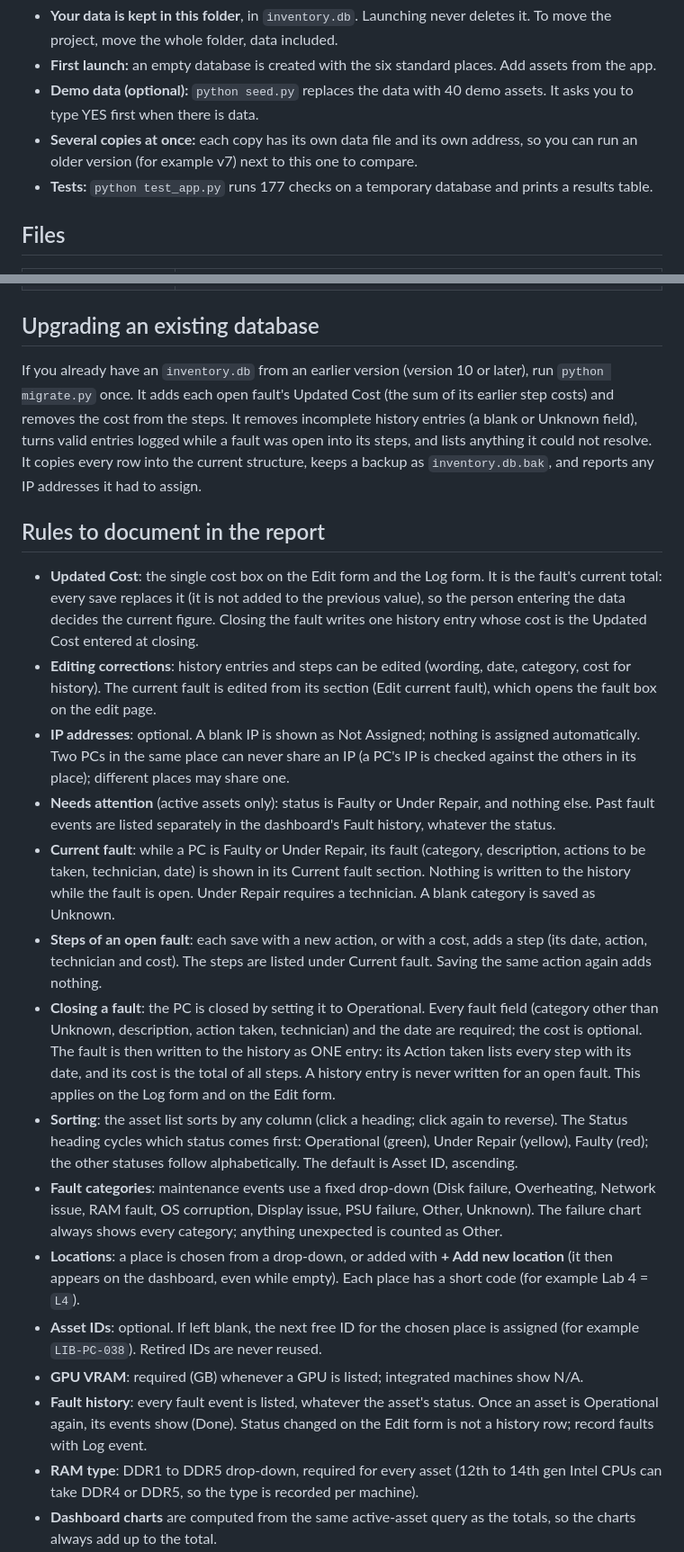
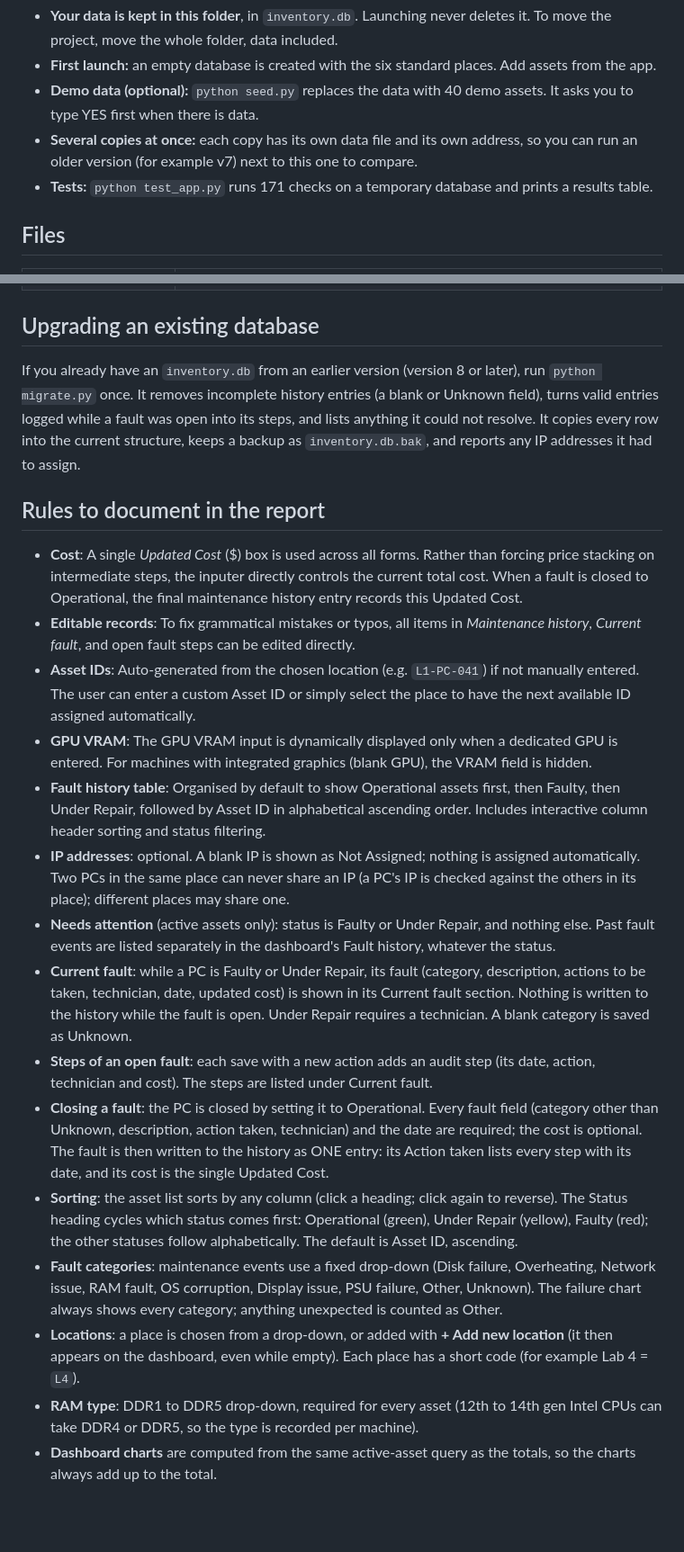
Before and after one commit to AbdurRauf-01/ef101-p11, a Markdown page: README.md, 2 parts joined by grey strips. Shown at 90% size. GitHub-like rendering; blank space fills up the shorter version.

```diff
--- a/README.md
+++ b/README.md
@@ -13,7 +13,7 @@ The app prints its address (http://127.0.0.1:5000, or the next free port if 5000
 - **First launch:** an empty database is created with the six standard places. Add assets from the app.
 - **Demo data (optional):** `python seed.py` replaces the data with 40 demo assets. It asks you to type YES first when there is data.
 - **Several copies at once:** each copy has its own data file and its own address, so you can run an older version (for example v7) next to this one to compare.
-- **Tests:** `python test_app.py` runs 177 checks on a temporary database and prints a results table.
+- **Tests:** `python test_app.py` runs 171 checks on a temporary database and prints a results table.
 
 ## Files
 | File | Purpose |
@@ -28,22 +28,22 @@ The app prints its address (http://127.0.0.1:5000, or the next free port if 5000
 | `templates/`, `static/` | HTML (Jinja) pages and the stylesheet |
 
 ## Upgrading an existing database
-If you already have an `inventory.db` from an earlier version (version 10 or later), run `python migrate.py` once. It adds each open fault's Updated Cost (the sum of its earlier step costs) and removes the cost from the steps. It removes incomplete history entries (a blank or Unknown field), turns valid entries logged while a fault was open into its steps, and lists anything it could not resolve. It copies every row into the current structure, keeps a backup as `inventory.db.bak`, and reports any IP addresses it had to assign.
+If you already have an `inventory.db` from an earlier version (version 8 or later), run `python migrate.py` once. It removes incomplete history entries (a blank or Unknown field), turns valid entries logged while a fault was open into its steps, and lists anything it could not resolve. It copies every row into the current structure, keeps a backup as `inventory.db.bak`, and reports any IP addresses it had to assign.
 
 ## Rules to document in the report
-- **Updated Cost**: the single cost box on the Edit form and the Log form. It is the fault's current total: every save replaces it (it is not added to the previous value), so the person entering the data decides the current figure. Closing the fault writes one history entry whose cost is the Updated Cost entered at closing.
-- **Editing corrections**: history entries and steps can be edited (wording, date, category, cost for history). The current fault is edited from its section (Edit current fault), which opens the fault box on the edit page.
+- **Cost**: A single *Updated Cost* ($) box is used across all forms. Rather than forcing price stacking on intermediate steps, the inputer directly controls the current total cost. When a fault is closed to Operational, the final maintenance history entry records this Updated Cost.
+- **Editable records**: To fix grammatical mistakes or typos, all items in *Maintenance history*, *Current fault*, and open fault steps can be edited directly.
+- **Asset IDs**: Auto-generated from the chosen location (e.g. `L1-PC-041`) if not manually entered. The user can enter a custom Asset ID or simply select the place to have the next available ID assigned automatically.
+- **GPU VRAM**: The GPU VRAM input is dynamically displayed only when a dedicated GPU is entered. For machines with integrated graphics (blank GPU), the VRAM field is hidden.
+- **Fault history table**: Organised by default to show Operational assets first, then Faulty, then Under Repair, followed by Asset ID in alphabetical ascending order. Includes interactive column header sorting and status filtering.
 - **IP addresses**: optional. A blank IP is shown as Not Assigned; nothing is assigned automatically. Two PCs in the same place can never share an IP (a PC's IP is checked against the others in its place); different places may share one.
 - **Needs attention** (active assets only): status is Faulty or Under Repair, and nothing else. Past fault events are listed separately in the dashboard's Fault history, whatever the status.
-- **Current fault**: while a PC is Faulty or Under Repair, its fault (category, description, actions to be taken, technician, date) is shown in its Current fault section. Nothing is written to the history while the fault is open. Under Repair requires a technician. A blank category is saved as Unknown.
-- **Steps of an open fault**: each save with a new action, or with a cost, adds a step (its date, action, technician and cost). The steps are listed under Current fault. Saving the same action again adds nothing.
-- **Closing a fault**: the PC is closed by setting it to Operational. Every fault field (category other than Unknown, description, action taken, technician) and the date are required; the cost is optional. The fault is then written to the history as ONE entry: its Action taken lists every step with its date, and its cost is the total of all steps. A history entry is never written for an open fault. This applies on the Log form and on the Edit form.
+- **Current fault**: while a PC is Faulty or Under Repair, its fault (category, description, actions to be taken, technician, date, updated cost) is shown in its Current fault section. Nothing is written to the history while the fault is open. Under Repair requires a technician. A blank category is saved as Unknown.
+- **Steps of an open fault**: each save with a new action adds an audit step (its date, action, technician and cost). The steps are listed under Current fault.
+- **Closing a fault**: the PC is closed by setting it to Operational. Every fault field (category other than Unknown, description, action taken, technician) and the date are required; the cost is optional. The fault is then written to the history as ONE entry: its Action taken lists every step with its date, and its cost is the single Updated Cost.
 - **Sorting**: the asset list sorts by any column (click a heading; click again to reverse). The Status heading cycles which status comes first: Operational (green), Under Repair (yellow), Faulty (red); the other statuses follow alphabetically. The default is Asset ID, ascending.
 - **Fault categories**: maintenance events use a fixed drop-down (Disk failure, Overheating, Network issue, RAM fault, OS corruption, Display issue, PSU failure, Other, Unknown). The failure chart always shows every category; anything unexpected is counted as Other.
 - **Locations**: a place is chosen from a drop-down, or added with **+ Add new location** (it then appears on the dashboard, even while empty). Each place has a short code (for example Lab 4 = `L4`).
-- **Asset IDs**: optional. If left blank, the next free ID for the chosen place is assigned (for example `LIB-PC-038`). Retired IDs are never reused.
-- **GPU VRAM**: required (GB) whenever a GPU is listed; integrated machines show N/A.
-- **Fault history**: every fault event is listed, whatever the asset's status. Once an asset is Operational again, its events show (Done). Status changed on the Edit form is not a history row; record faults with Log event.
 - **RAM type**: DDR1 to DDR5 drop-down, required for every asset (12th to 14th gen Intel CPUs can take DDR4 or DDR5, so the type is recorded per machine).
 - **Dashboard charts** are computed from the same active-asset query as the totals, so the charts always add up to the total.
 - **Warranty label**: `WARRANTY_SOON_DAYS` (30) at the top of `queries.py` sets the Expiring soon window.
```
Also changed, not shown: docs/project-schema.png, 18 other files.
